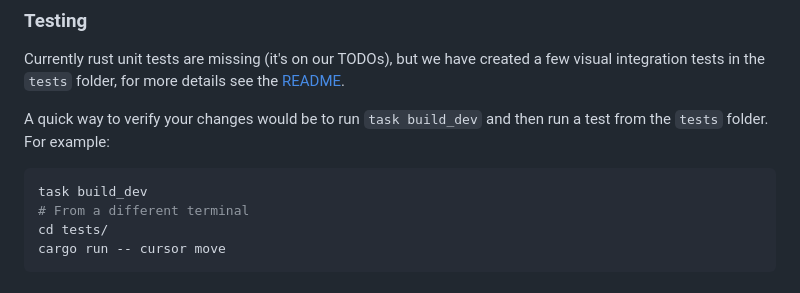
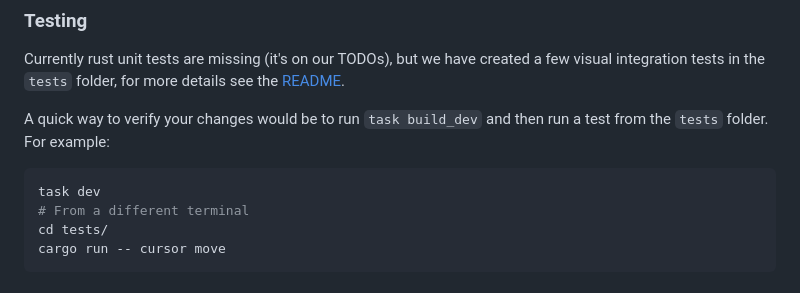
Before and after one commit to iparaskev/hopp, a Markdown page: core/README.md, the part around the change. Rendered like a GitHub page.

Commit message:
docs: fix wrong run command for core

````diff
--- a/core/README.md
+++ b/core/README.md
@@ -22,7 +22,7 @@ A quick way to verify your changes would be to run `task build_dev` and then run
 For example:
 
 ```bash
-task build_dev
+task dev
 # From a different terminal
 cd tests/
 cargo run -- cursor move
````
